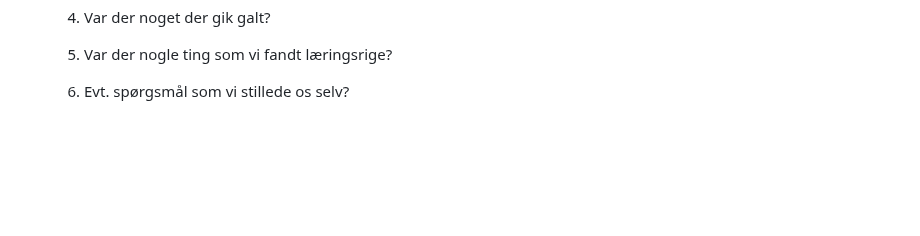
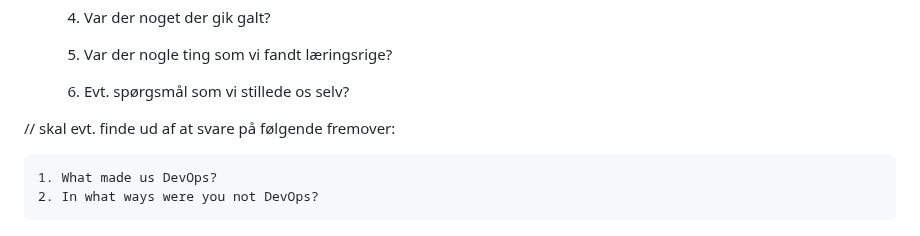
Before and after one commit to LAWNE-KEA/WhoKnows-Backend, a Markdown page: Logbook.md, the part around one of its changes. Rendered like a GitHub page; blank space fills up the shorter version.

Commit message:
Added further considerations for our Logbook notes

```diff
--- a/Logbook.md
+++ b/Logbook.md
@@ -543,3 +542,8 @@
     5. Var der nogle ting som vi fandt læringsrige?
 
     6. Evt. spørgsmål som vi stillede os selv?
+
+// skal evt. finde ud af at svare på følgende fremover:
+
+    1. What made us DevOps?
+    2. In what ways were you not DevOps?
```
Also changed, not shown: other parts of Logbook.md (+0 -1 lines).
